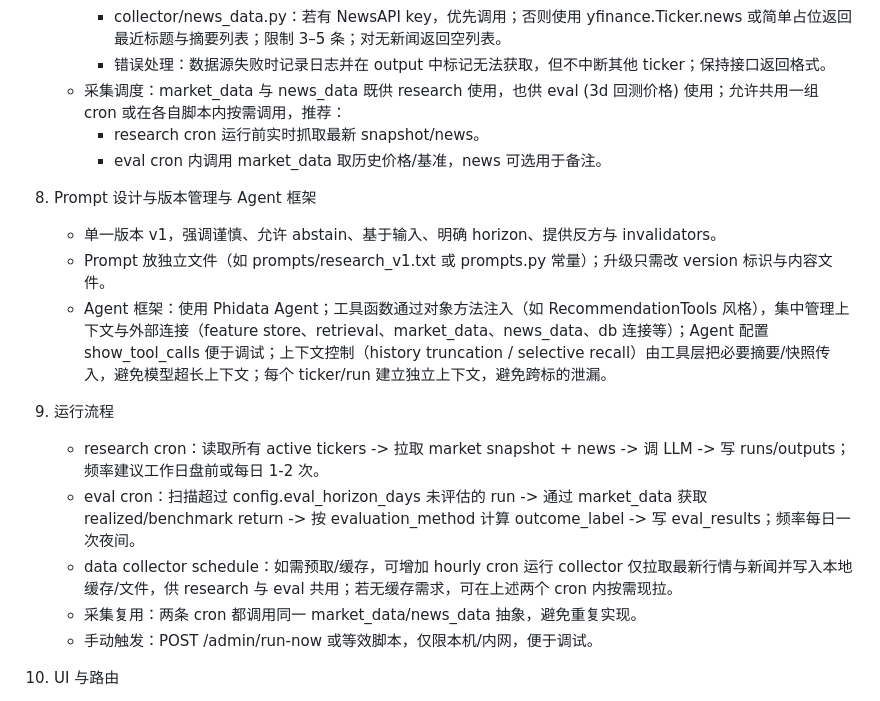
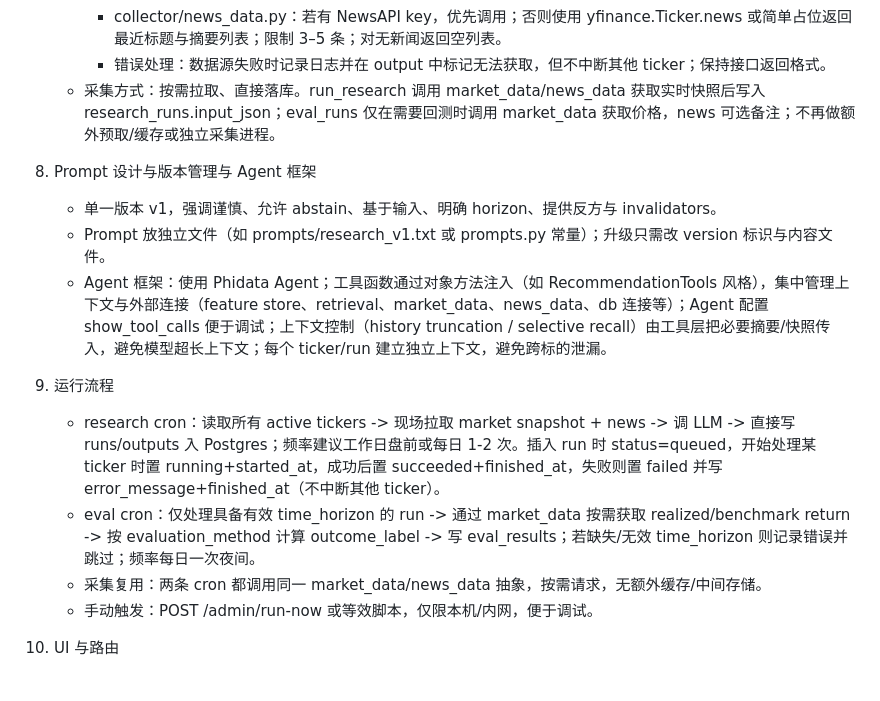
Before and after one commit to xsx99/equity_research_agent, a Markdown page: plan/research_app.md, the part around one of its changes. Drawn GitHub-style.

```diff
--- a/plan/research_app.md
+++ b/plan/research_app.md
@@ -59,9 +62,7 @@ Research App MVP 设计文档（重构版）
      - collector/market_data.py：使用 yfinance 拉取最新价格与过去 1d/5d 收盘价计算 return；可选 sector、earnings 距离从 yfinance 基本信息获取；对缺失字段返回 None。
      - collector/news_data.py：若有 NewsAPI key，优先调用；否则使用 yfinance.Ticker.news 或简单占位返回最近标题与摘要列表；限制 3–5 条；对无新闻返回空列表。
      - 错误处理：数据源失败时记录日志并在 output 中标记无法获取，但不中断其他 ticker；保持接口返回格式。
-   - 采集调度：market_data 与 news_data 既供 research 使用，也供 eval (3d 回测价格) 使用；允许共用一组 cron 或在各自脚本内按需调用，推荐：
-     - research cron 运行前实时抓取最新 snapshot/news。
-     - eval cron 内调用 market_data 取历史价格/基准，news 可选用于备注。
+   - 采集方式：按需拉取、直接落库。run_research 调用 market_data/news_data 获取实时快照后写入 research_runs.input_json；eval_runs 仅在需要回测时调用 market_data 获取价格，news 可选备注；不再做额外预取/缓存或独立采集进程。
 
 8. Prompt 设计与版本管理与 Agent 框架
    - 单一版本 v1，强调谨慎、允许 abstain、基于输入、明确 horizon、提供反方与 invalidators。
@@ -69,10 +70,9 @@ Research App MVP 设计文档（重构版）
    - Agent 框架：使用 Phidata Agent；工具函数通过对象方法注入（如 RecommendationTools 风格），集中管理上下文与外部连接（feature store、retrieval、market_data、news_data、db 连接等）；Agent 配置 show_tool_calls 便于调试；上下文控制（history truncation / selective recall）由工具层把必要摘要/快照传入，避免模型超长上下文；每个 ticker/run 建立独立上下文，避免跨标的泄漏。
 
 9. 运行流程
-   - research cron：读取所有 active tickers -> 拉取 market snapshot + news -> 调 LLM -> 写 runs/outputs；频率建议工作日盘前或每日 1-2 次。
-   - eval cron：扫描超过 config.eval_horizon_days 未评估的 run -> 通过 market_data 获取 realized/benchmark return -> 按 evaluation_method 计算 outcome_label -> 写 eval_results；频率每日一次夜间。
-   - data collector schedule：如需预取/缓存，可增加 hourly cron 运行 collector 仅拉取最新行情与新闻并写入本地缓存/文件，供 research 与 eval 共用；若无缓存需求，可在上述两个 cron 内按需现拉。
-   - 采集复用：两条 cron 都调用同一 market_data/news_data 抽象，避免重复实现。
+   - research cron：读取所有 active tickers -> 现场拉取 market snapshot + news -> 调 LLM -> 直接写 runs/outputs 入 Postgres；频率建议工作日盘前或每日 1-2 次。插入 run 时 status=queued，开始处理某 ticker 时置 running+started_at，成功后置 succeeded+finished_at，失败则置 failed 并写 error_message+finished_at（不中断其他 ticker）。
+   - eval cron：仅处理具备有效 time_horizon 的 run -> 通过 market_data 按需获取 realized/benchmark return -> 按 evaluation_method 计算 outcome_label -> 写 eval_results；若缺失/无效 time_horizon 则记录错误并跳过；频率每日一次夜间。
+   - 采集复用：两条 cron 都调用同一 market_data/news_data 抽象，按需请求，无额外缓存/中间存储。
    - 手动触发：POST /admin/run-now 或等效脚本，仅限本机/内网，便于调试。
 
 10. UI 与路由
```
Also changed, not shown: other parts of plan/research_app.md (+12 -5 lines).
